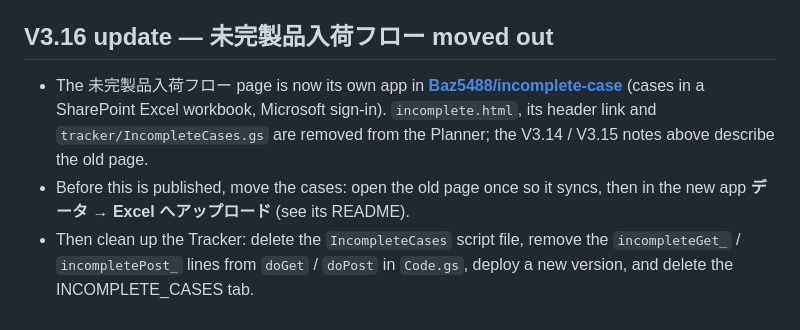
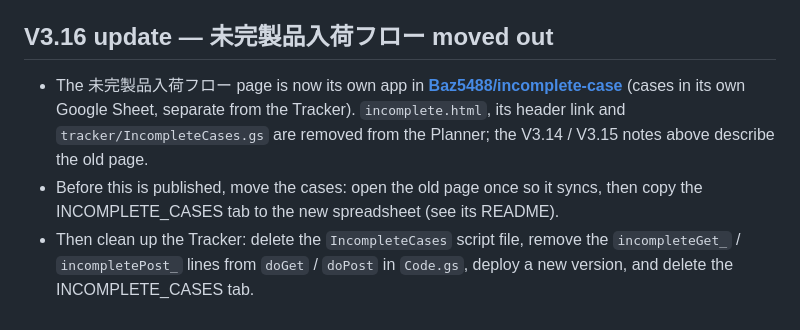
Before and after one commit to Baz5488/manufacturing-lt, a Markdown page: README.md, the part around the change. Drawn GitHub-style.

Commit message:
README: the moved 未完製品 app uses its own Google Sheet
Co-Authored-By: Claude Opus 5.5 <noreply@anthropic.com>
Claude-Session: https://claude.ai/code/session_01TVvcMKo3axbu67rqyaXzh7

```diff
--- a/README.md
+++ b/README.md
@@ -246,6 +246,6 @@ const result = LTCore.calcLeadTime(inputs, master); // { status: "ok" | "review"
 7. To stop old links (e.g. someone left): run `resetIncompleteKeys` and share the new links.
 
 ## V3.16 update — 未完製品入荷フロー moved out
-- The 未完製品入荷フロー page is now its own app in **[Baz5488/incomplete-case](https://github.com/Baz5488/incomplete-case)** (cases in a SharePoint Excel workbook, Microsoft sign-in). `incomplete.html`, its header link and `tracker/IncompleteCases.gs` are removed from the Planner; the V3.14 / V3.15 notes above describe the old page.
-- Before this is published, move the cases: open the old page once so it syncs, then in the new app **データ → Excel へアップロード** (see its README).
+- The 未完製品入荷フロー page is now its own app in **[Baz5488/incomplete-case](https://github.com/Baz5488/incomplete-case)** (cases in its own Google Sheet, separate from the Tracker). `incomplete.html`, its header link and `tracker/IncompleteCases.gs` are removed from the Planner; the V3.14 / V3.15 notes above describe the old page.
+- Before this is published, move the cases: open the old page once so it syncs, then copy the INCOMPLETE_CASES tab to the new spreadsheet (see its README).
 - Then clean up the Tracker: delete the `IncompleteCases` script file, remove the `incompleteGet_` / `incompletePost_` lines from `doGet` / `doPost` in `Code.gs`, deploy a new version, and delete the INCOMPLETE_CASES tab.
```
